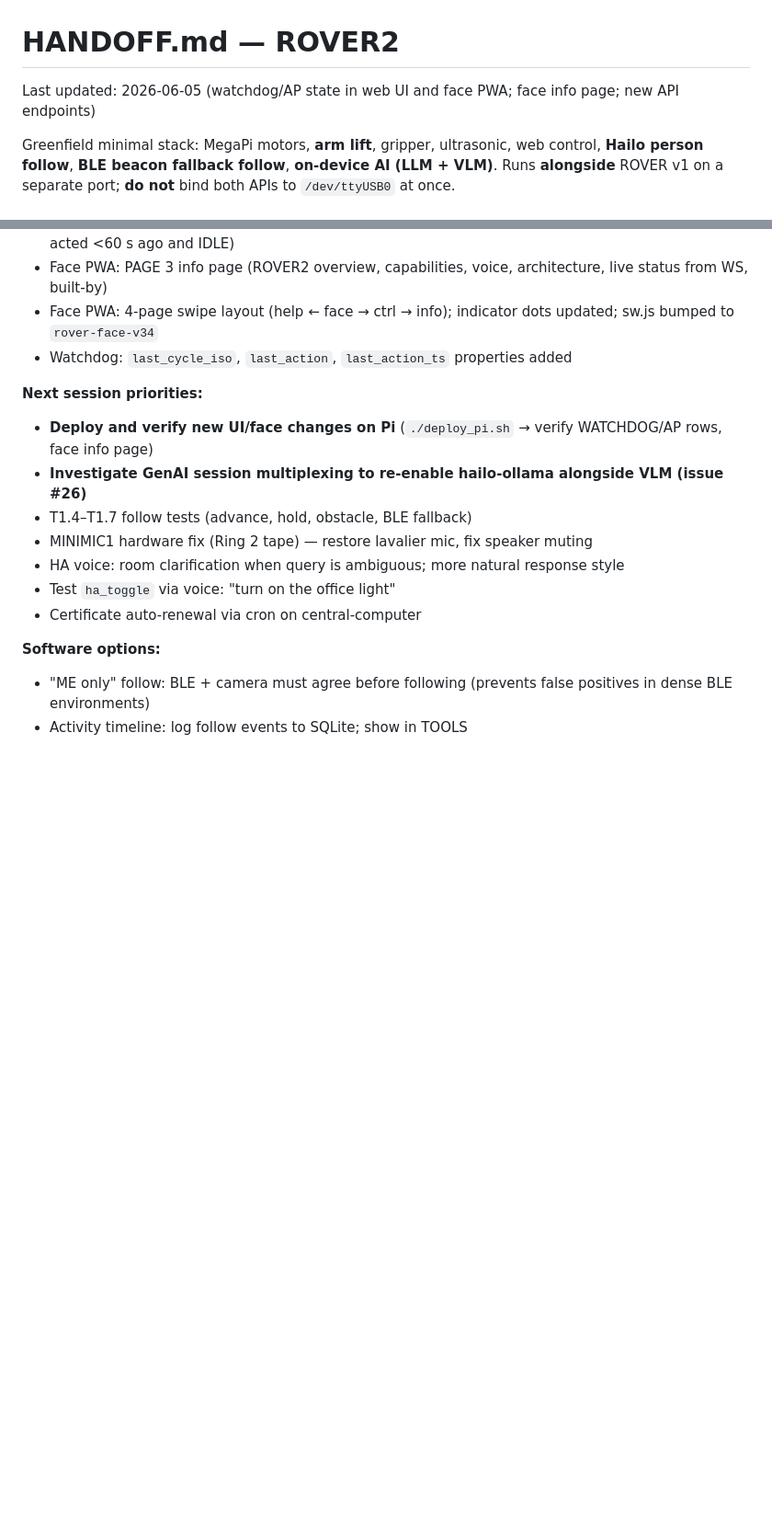
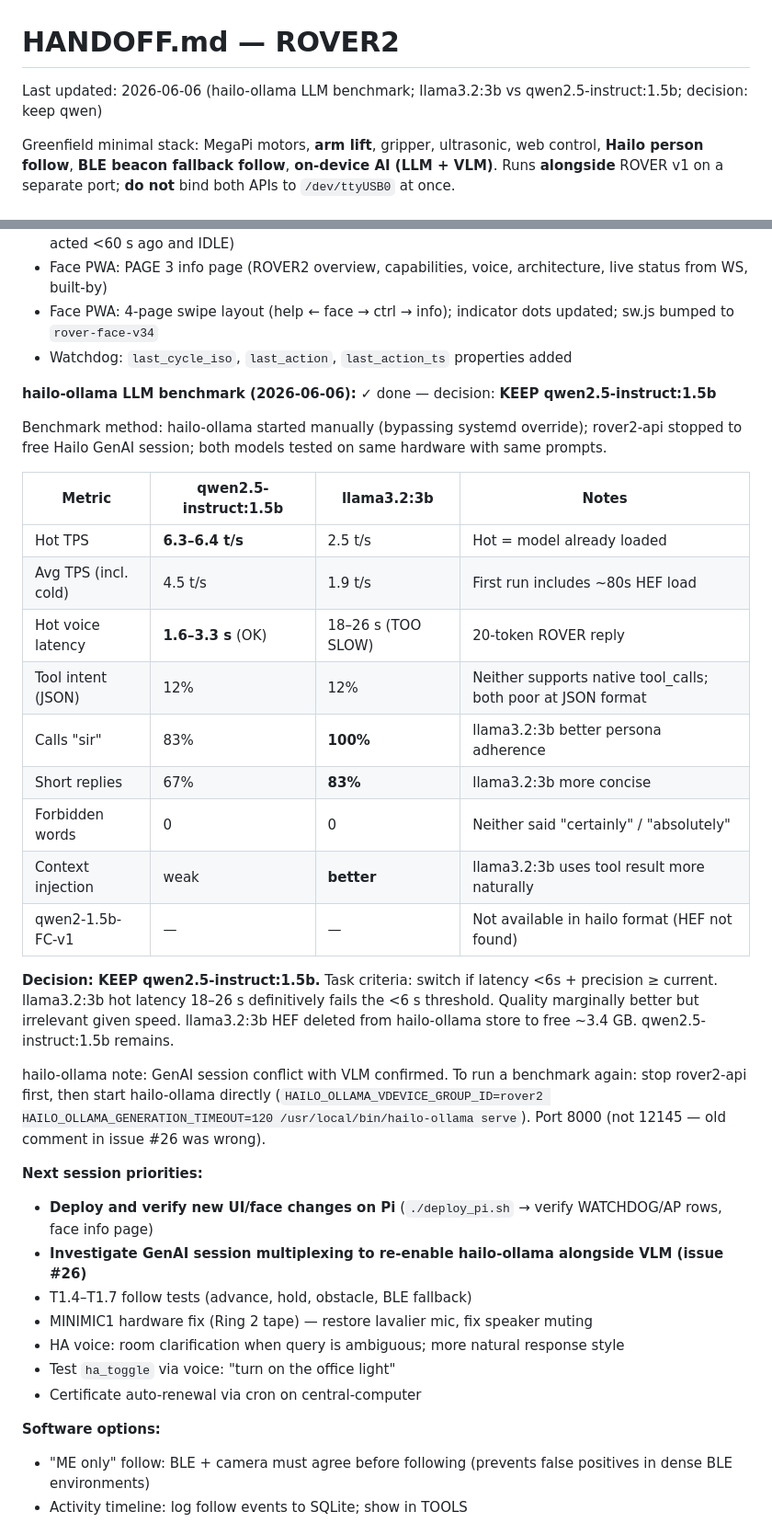
Before and after one commit to NotAmbassad0r/rover2, a Markdown page: HANDOFF.md, 2 parts joined by grey strips. Shown at 92% size. GitHub-like rendering; blank space fills up the shorter version.

Commit message:
docs: hailo-ollama LLM benchmark — keep qwen2.5-instruct:1.5b
Benchmarked llama3.2:3b vs qwen2.5-instruct:1.5b on Hailo-8L NPU.
Decision: keep qwen2.5-instruct:1.5b.

Results:
- qwen2.5: 6.3 t/s hot, 1.6–3.3 s voice latency (OK <4 s)
- llama3.2:3b: 2.5 t/s hot, 18–26 s voice latency (FAIL >6 s)
- Tool intent (JSON): both 12% — hailo-ollama has no native tool_calls
- Persona: llama3.2:3b marginally better (100% sir vs 83%), context injection cleaner
- qwen2-1.5b-instruct-function-calling-v1: not available in hailo HEF format
- llama3.2:3b HEF deleted to free 3.4 GB storage

Also corrects issue #26 port (8000, not 12145) and documents
benchmark procedure (stop rover2-api, run hailo-ollama directly).

Co-Authored-By: Claude Sonnet 4.6 <noreply@anthropic.com>

```diff
--- a/HANDOFF.md
+++ b/HANDOFF.md
@@ -1,6 +1,6 @@
 # HANDOFF.md — ROVER2
 
-Last updated: 2026-06-05 (watchdog/AP state in web UI and face PWA; face info page; new API endpoints)
+Last updated: 2026-06-06 (hailo-ollama LLM benchmark; llama3.2:3b vs qwen2.5-instruct:1.5b; decision: keep qwen)
 
 Greenfield minimal stack: MegaPi motors, **arm lift**, gripper, ultrasonic, web control, **Hailo person follow**, **BLE beacon fallback follow**, **on-device AI (LLM + VLM)**. Runs **alongside** ROVER v1 on a separate port; **do not** bind both APIs to `/dev/ttyUSB0` at once.
 
@@ -714,6 +714,28 @@ Must be created manually on a fresh Pi setup.
 - Face PWA: PAGE 3 info page (ROVER2 overview, capabilities, voice, architecture, live status from WS, built-by)
 - Face PWA: 4-page swipe layout (help ← face → ctrl → info); indicator dots updated; sw.js bumped to `rover-face-v34`
 - Watchdog: `last_cycle_iso`, `last_action`, `last_action_ts` properties added
+
+**hailo-ollama LLM benchmark (2026-06-06):** ✓ done — decision: **KEEP qwen2.5-instruct:1.5b**
+
+Benchmark method: hailo-ollama started manually (bypassing systemd override); rover2-api stopped to free Hailo GenAI session; both models tested on same hardware with same prompts.
+
+| Metric | qwen2.5-instruct:1.5b | llama3.2:3b | Notes |
+|--------|----------------------|-------------|-------|
+| Hot TPS | **6.3–6.4 t/s** | 2.5 t/s | Hot = model already loaded |
+| Avg TPS (incl. cold) | 4.5 t/s | 1.9 t/s | First run includes ~80s HEF load |
+| Hot voice latency | **1.6–3.3 s** (OK) | 18–26 s (TOO SLOW) | 20-token ROVER reply |
+| Tool intent (JSON) | 12% | 12% | Neither supports native tool_calls; both poor at JSON format |
+| Calls "sir" | 83% | **100%** | llama3.2:3b better persona adherence |
+| Short replies | 67% | **83%** | llama3.2:3b more concise |
+| Forbidden words | 0 | 0 | Neither said "certainly" / "absolutely" |
+| Context injection | weak | **better** | llama3.2:3b uses tool result more naturally |
+| qwen2-1.5b-FC-v1 | — | — | Not available in hailo format (HEF not found) |
+
+**Decision: KEEP qwen2.5-instruct:1.5b.** Task criteria: switch if latency <6s + precision ≥ current.
+llama3.2:3b hot latency 18–26 s definitively fails the <6 s threshold. Quality marginally better but irrelevant given speed.
+llama3.2:3b HEF deleted from hailo-ollama store to free ~3.4 GB. qwen2.5-instruct:1.5b remains.
+
+hailo-ollama note: GenAI session conflict with VLM confirmed. To run a benchmark again: stop rover2-api first, then start hailo-ollama directly (`HAILO_OLLAMA_VDEVICE_GROUP_ID=rover2 HAILO_OLLAMA_GENERATION_TIMEOUT=120 /usr/local/bin/hailo-ollama serve`). Port 8000 (not 12145 — old comment in issue #26 was wrong).
 
 **Next session priorities:**
 - **Deploy and verify new UI/face changes on Pi** (`./deploy_pi.sh` → verify WATCHDOG/AP rows, face info page)
```
Also changed, not shown: other parts of HANDOFF.md (+1 -1 lines).
